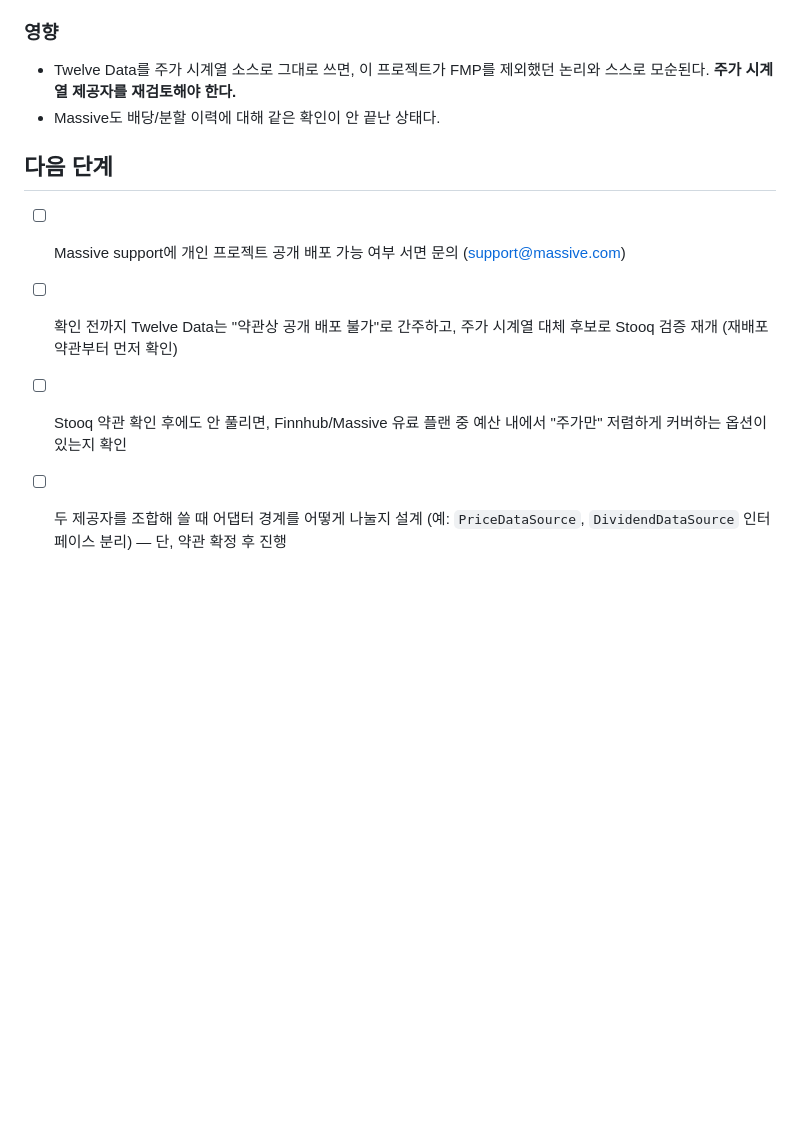
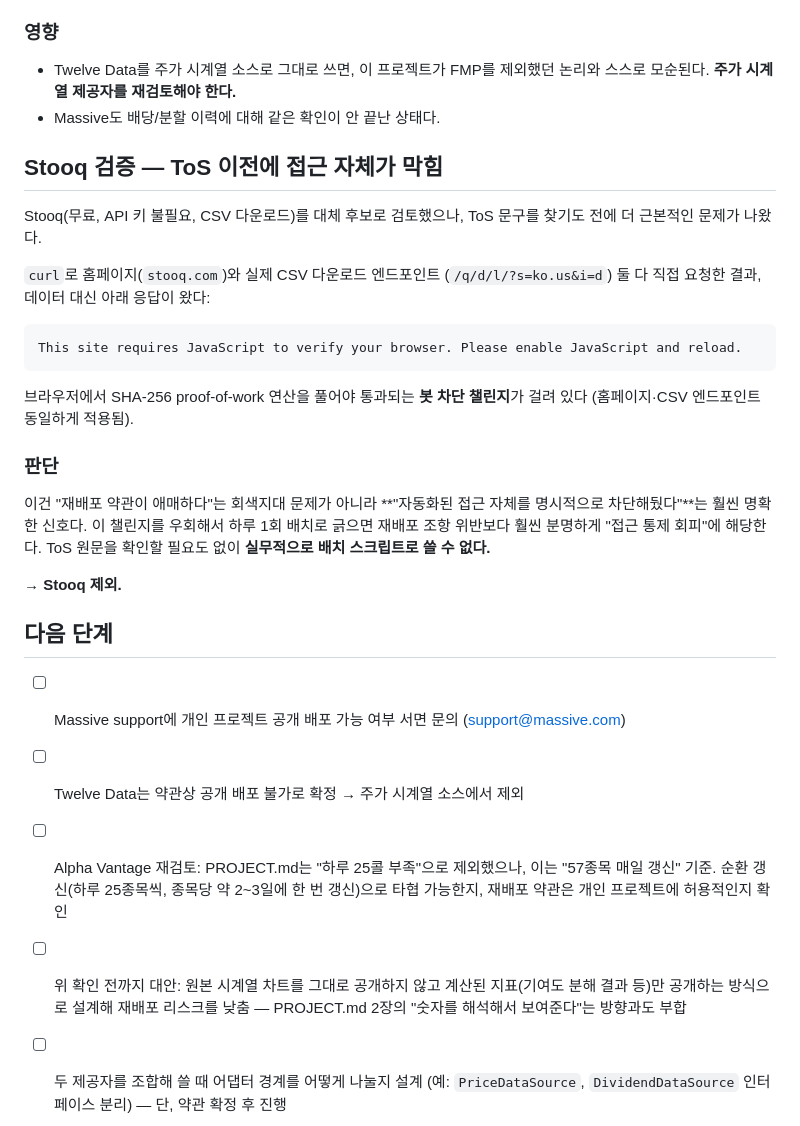
Before and after one commit to king0104/dividend-anatomy, a Markdown page: docs/decisions/01-data-source.md, the part around the change. GitHub-like rendering; blank space fills up the shorter version.

Commit message:
docs: Stooq 제외 - ToS 전에 봇 차단 챌린지로 자동 접근 자체가 막혀 있음
Plan: docs/decisions/01-data-source.md
Catch: 재배포 약관부터 찾으려 했는데, curl로 직접 찔러보니 홈페이지와 CSV
       다운로드 엔드포인트 둘 다 SHA-256 proof-of-work 봇 챌린지로 막혀
       있었음 -> 약관 해석 이전에 배치 스크립트로 쓸 수 없는 문제라 검토
       순서를 "ToS 확인"에서 "접근 가능 여부 확인"으로 바꿔야 했음

````diff
--- a/docs/decisions/01-data-source.md
+++ b/docs/decisions/01-data-source.md
@@ -156,13 +156,40 @@ PROJECT.md 7장이 Finnhub를 주력으로 골랐던 핵심 이유 중 하나가
   스스로 모순된다. **주가 시계열 제공자를 재검토해야 한다.**
 - Massive도 배당/분할 이력에 대해 같은 확인이 안 끝난 상태다.
 
+## Stooq 검증 — ToS 이전에 접근 자체가 막힘
+
+Stooq(무료, API 키 불필요, CSV 다운로드)를 대체 후보로 검토했으나, ToS 문구를
+찾기도 전에 더 근본적인 문제가 나왔다.
+
+`curl`로 홈페이지(`stooq.com`)와 실제 CSV 다운로드 엔드포인트
+(`/q/d/l/?s=ko.us&i=d`) 둘 다 직접 요청한 결과, 데이터 대신 아래 응답이 왔다:
+
+```
+This site requires JavaScript to verify your browser. Please enable JavaScript and reload.
+```
+
+브라우저에서 SHA-256 proof-of-work 연산을 풀어야 통과되는 **봇 차단 챌린지**가
+걸려 있다 (홈페이지·CSV 엔드포인트 동일하게 적용됨).
+
+### 판단
+
+이건 "재배포 약관이 애매하다"는 회색지대 문제가 아니라 **"자동화된 접근 자체를
+명시적으로 차단해뒀다"**는 훨씬 명확한 신호다. 이 챌린지를 우회해서 하루 1회
+배치로 긁으면 재배포 조항 위반보다 훨씬 분명하게 "접근 통제 회피"에 해당한다.
+ToS 원문을 확인할 필요도 없이 **실무적으로 배치 스크립트로 쓸 수 없다.**
+
+→ **Stooq 제외.**
+
 ## 다음 단계
 
 - [ ] Massive support에 개인 프로젝트 공개 배포 가능 여부 서면 문의 (support@massive.com)
-- [ ] 확인 전까지 Twelve Data는 "약관상 공개 배포 불가"로 간주하고, 주가 시계열
-      대체 후보로 Stooq 검증 재개 (재배포 약관부터 먼저 확인)
-- [ ] Stooq 약관 확인 후에도 안 풀리면, Finnhub/Massive 유료 플랜 중 예산 내에서
-      "주가만" 저렴하게 커버하는 옵션이 있는지 확인
+- [ ] Twelve Data는 약관상 공개 배포 불가로 확정 → 주가 시계열 소스에서 제외
+- [ ] Alpha Vantage 재검토: PROJECT.md는 "하루 25콜 부족"으로 제외했으나, 이는
+      "57종목 매일 갱신" 기준. 순환 갱신(하루 25종목씩, 종목당 약 2~3일에 한 번
+      갱신)으로 타협 가능한지, 재배포 약관은 개인 프로젝트에 허용적인지 확인
+- [ ] 위 확인 전까지 대안: 원본 시계열 차트를 그대로 공개하지 않고 계산된
+      지표(기여도 분해 결과 등)만 공개하는 방식으로 설계해 재배포 리스크를 낮춤
+      — PROJECT.md 2장의 "숫자를 해석해서 보여준다"는 방향과도 부합
 - [ ] 두 제공자를 조합해 쓸 때 어댑터 경계를 어떻게 나눌지 설계 (예: `PriceDataSource`,
       `DividendDataSource` 인터페이스 분리) — 단, 약관 확정 후 진행
 - [ ] 위 확인 후 최종 조합과 기준 시점(3년 vs 5년) 확정
````
